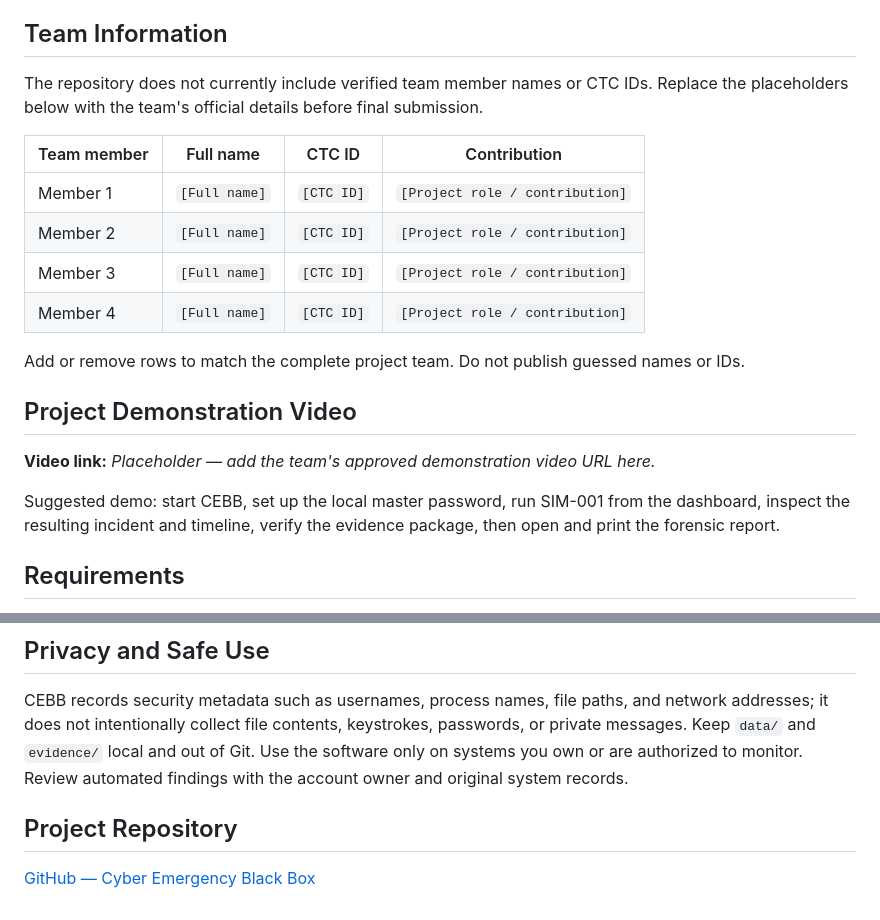
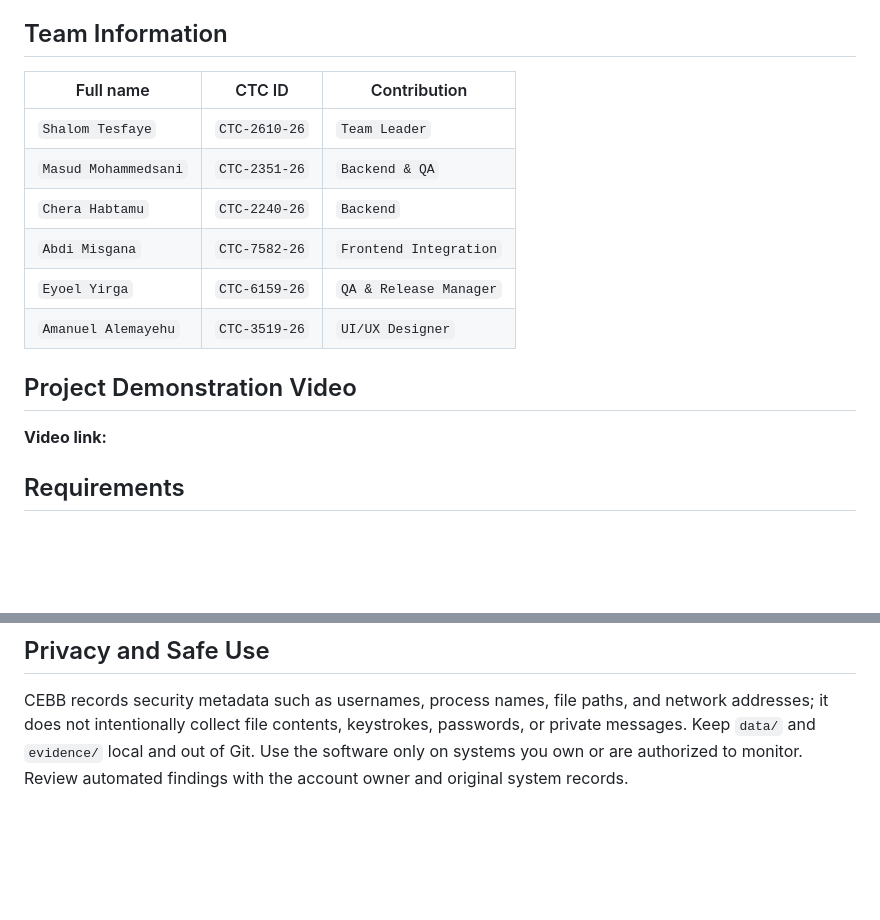
Before and after one commit to shalomtesfaye22-design/Cyber-Emergency-Black-Box, a Markdown page: README.md, 2 parts joined by grey strips. Drawn GitHub-style; blank space fills up the shorter version.

Commit message:
final commit or my final commit?

```diff
--- a/README.md
+++ b/README.md
@@ -20,22 +20,19 @@ CEBB is an academic prototype. It is not antivirus software, a production EDR pr
 
 ## Team Information
 
-The repository does not currently include verified team member names or CTC IDs. Replace the placeholders below with the team's official details before final submission.
+| Full name | CTC ID | Contribution |
+|---|---|---|
+| `Shalom Tesfaye` | `CTC-2610-26` | `Team Leader` |
+| `Masud Mohammedsani` | `CTC-2351-26` | `Backend & QA` |
+| `Chera Habtamu` | `CTC-2240-26` | `Backend` |
+| `Abdi Misgana` | `CTC-7582-26` | `Frontend Integration` |
+| `Eyoel Yirga` | `CTC-6159-26` | `QA & Release Manager` |
+| `Amanuel Alemayehu` | `CTC-3519-26` | `UI/UX Designer` |
 
-| Team member | Full name | CTC ID | Contribution |
-|---|---|---|---|
-| Member 1 | `[Full name]` | `[CTC ID]` | `[Project role / contribution]` |
-| Member 2 | `[Full name]` | `[CTC ID]` | `[Project role / contribution]` |
-| Member 3 | `[Full name]` | `[CTC ID]` | `[Project role / contribution]` |
-| Member 4 | `[Full name]` | `[CTC ID]` | `[Project role / contribution]` |
-
-Add or remove rows to match the complete project team. Do not publish guessed names or IDs.
 
 ## Project Demonstration Video
 
-**Video link:** _Placeholder — add the team's approved demonstration video URL here._
-
-Suggested demo: start CEBB, set up the local master password, run SIM-001 from the dashboard, inspect the resulting incident and timeline, verify the evidence package, then open and print the forensic report.
+**Video link:**
 
 ## Requirements
 
@@ -111,7 +108,3 @@ Tests use an in-memory SQLite database and cover API workflows, authentication c
 ## Privacy and Safe Use
 
 CEBB records security metadata such as usernames, process names, file paths, and network addresses; it does not intentionally collect file contents, keystrokes, passwords, or private messages. Keep `data/` and `evidence/` local and out of Git. Use the software only on systems you own or are authorized to monitor. Review automated findings with the account owner and original system records.
-
-## Project Repository
-
-[GitHub — Cyber Emergency Black Box](https://github.com/shalomtesfaye22-design/Cyber-Emergency-Black-Box)
```
